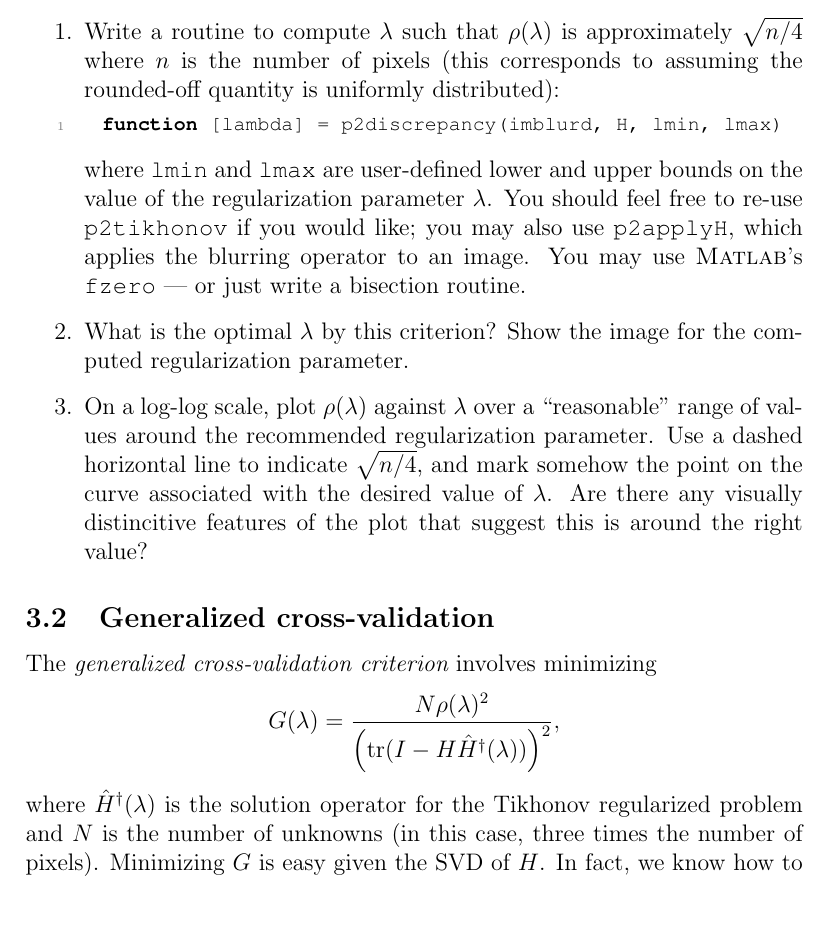
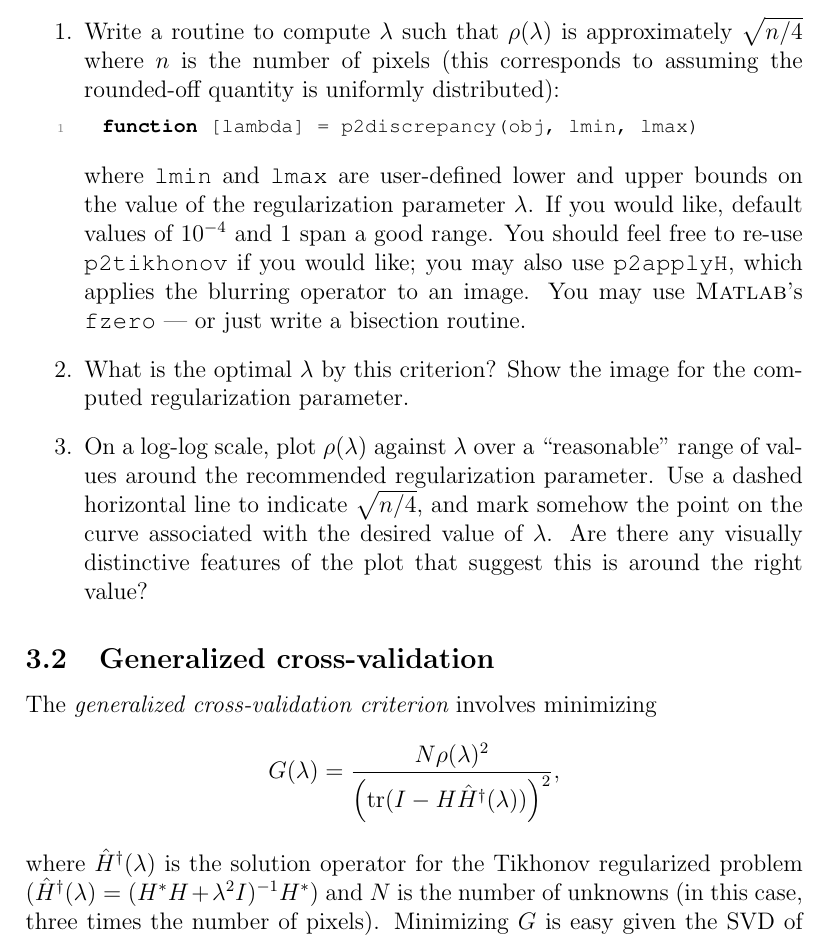
Before and after one commit to dbindel/cs4220-s17, a LaTeX document (hw/proj2.tex): part of page 5 of 8, cut so that both start at the same text, the shorter picture padded with empty space. Compiled offline with pdfLaTeX.

Commit message:
Fixed typos and changed interface of p2discrepancy

```diff
--- a/hw/proj2.tex
+++ b/hw/proj2.tex
@@ -176,11 +176,13 @@ in practice), but in our case we already have a good estimate.
   that $\rho(\lambda)$ is approximately $\sqrt{n/4}$ where $n$
   is the number of pixels (this corresponds to assuming the
   rounded-off quantity is uniformly distributed):
-\begin{lstlisting}
-  function [lambda] = p2discrepancy(imblurd, H, lmin, lmax)
-\end{lstlisting}
+  \begin{lstlisting}
+  function [lambda] = p2discrepancy(obj, lmin, lmax)
+  \end{lstlisting}
   where {\tt lmin} and {\tt lmax} are user-defined lower and upper
   bounds on the value of the regularization parameter $\lambda$.
+  If you would like, default values of $10^{-4}$ and $1$ span a good
+  range.
   You should feel free to re-use {\tt p2tikhonov} if you would like;
   you may also use {\tt p2applyH}, which applies the blurring operator
   to an image.  You may use \matlab's {\tt fzero} --- or just write a
@@ -194,7 +196,7 @@ in practice), but in our case we already have a good estimate.
   regularization parameter.  Use a dashed horizontal line to indicate
   $\sqrt{n/4}$, and mark somehow the point on the
   curve associated with the desired value of $\lambda$.  Are there any
-  visually distincitive features of the plot that suggest this is
+  visually distinctive features of the plot that suggest this is
   around the right value?
 \end{enumerate}
 
@@ -207,7 +209,7 @@ The {\em generalized cross-validation criterion} involves minimizing
        {\left( \mathrm{tr}(I-H \hat{H}^{\dagger}(\lambda)) \right)^2},
 \]
 where $\hat{H}^\dagger(\lambda)$ is the solution operator for
-the Tikhonov regularized problem and $N$ is the number of unknowns
+the Tikhonov regularized problem ($\hat{H}^\dagger(\lambda) = (H^*H + \lambda^2I)^{-1}H^*$) and $N$ is the number of unknowns
 (in this case, three times the number of pixels).  Minimizing $G$ is
 easy given the SVD of $H$.  In fact, we know how to compute the SVD
 of $H$ in this problem, but in other settings this is not so easy.
```
Also changed, not shown: hw/proj2.tex (2 more changed lines), 1 other file.
